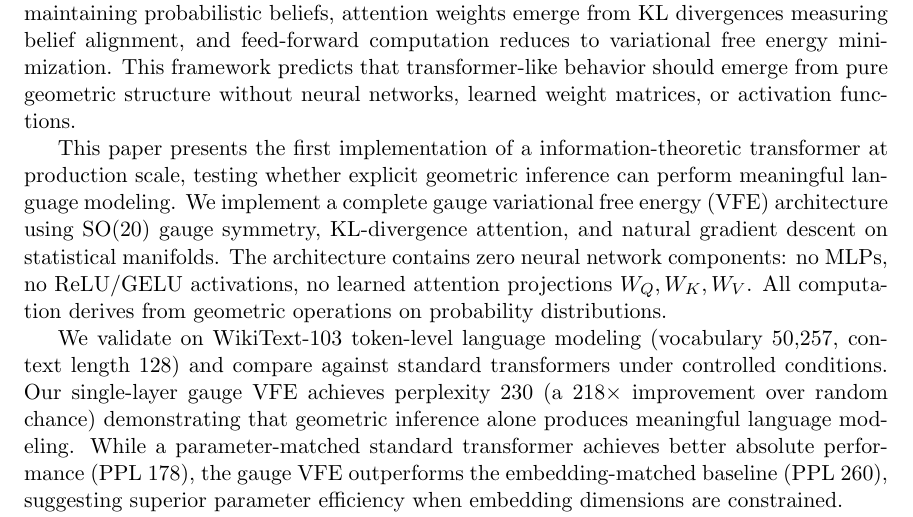
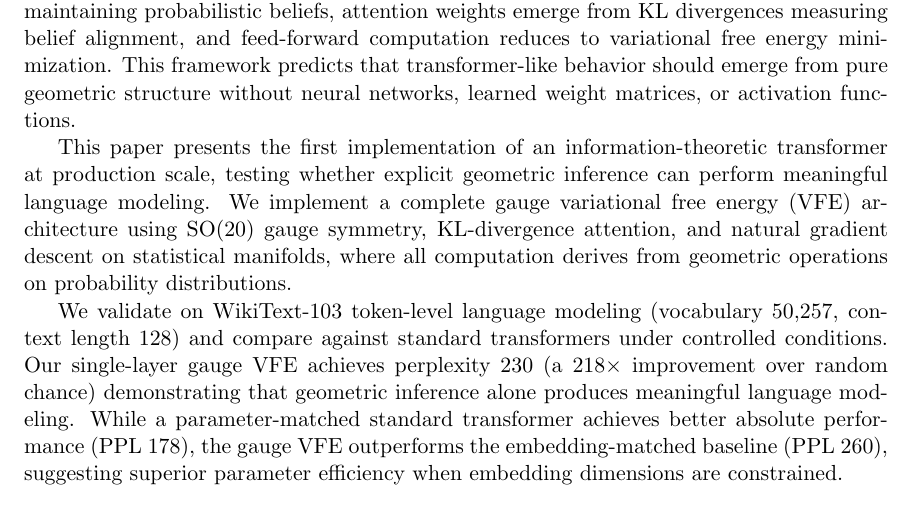
Before and after one commit to cdenn016/Gauge-Transformer, a LaTeX paper (Docs/Transformer Manuscript/LLM_VFE_manuscript.tex): part of page 2 of 37, cut so that both start at the same text. Compiled offline with pdfLaTeX.

Commit message:
Remove redundant 'no neural network components' from intro paragraph
The same point about eliminating MLPs, activations, and learned attention
projections was stated identically in both paragraph 3 and Section 1.1.
Kept the detailed version in Section 1.1 with the table. Also fixed
"a information-theoretic" -> "an information-theoretic".

https://claude.ai/code/session_01YX5WBBrKSLEVnwoENvFQBr

```diff
--- a/Docs/Transformer Manuscript/LLM_VFE_manuscript.tex
+++ b/Docs/Transformer Manuscript/LLM_VFE_manuscript.tex
@@ -56,7 +56,7 @@ Transformer architectures~\citep{vaswani2017attention} have revolutionized natur
 
 In companion theoretical work, we propose that transformers implicitly implement geometric operations on statistical manifolds. We derive attention mechanisms from first principles using gauge theory on principal bundles, where tokens behave as autonomous agents maintaining probabilistic beliefs, attention weights emerge from KL divergences measuring belief alignment, and feed-forward computation reduces to variational free energy minimization. This framework predicts that transformer-like behavior should emerge from pure geometric structure without neural networks, learned weight matrices, or activation functions.
 
-This paper presents the first implementation of a information-theoretic transformer at production scale, testing whether explicit geometric inference can perform meaningful language modeling. We implement a complete gauge variational free energy (VFE) architecture using SO(20) gauge symmetry, KL-divergence attention, and natural gradient descent on statistical manifolds. The architecture contains zero neural network components: no MLPs, no ReLU/GELU activations, no learned attention projections $W_Q, W_K, W_V$. All computation derives from geometric operations on probability distributions.
+This paper presents the first implementation of an information-theoretic transformer at production scale, testing whether explicit geometric inference can perform meaningful language modeling. We implement a complete gauge variational free energy (VFE) architecture using SO(20) gauge symmetry, KL-divergence attention, and natural gradient descent on statistical manifolds, where all computation derives from geometric operations on probability distributions.
 
 We validate on WikiText-103 token-level language modeling (vocabulary 50,257, context length 128) and compare against standard transformers under controlled conditions. Our single-layer gauge VFE achieves perplexity 230 (a 218$\times$ improvement over random chance) demonstrating that geometric inference alone produces meaningful language modeling. While a parameter-matched standard transformer achieves better absolute performance (PPL 178), the gauge VFE outperforms the embedding-matched baseline (PPL 260), suggesting superior parameter efficiency when embedding dimensions are constrained.
 
```
